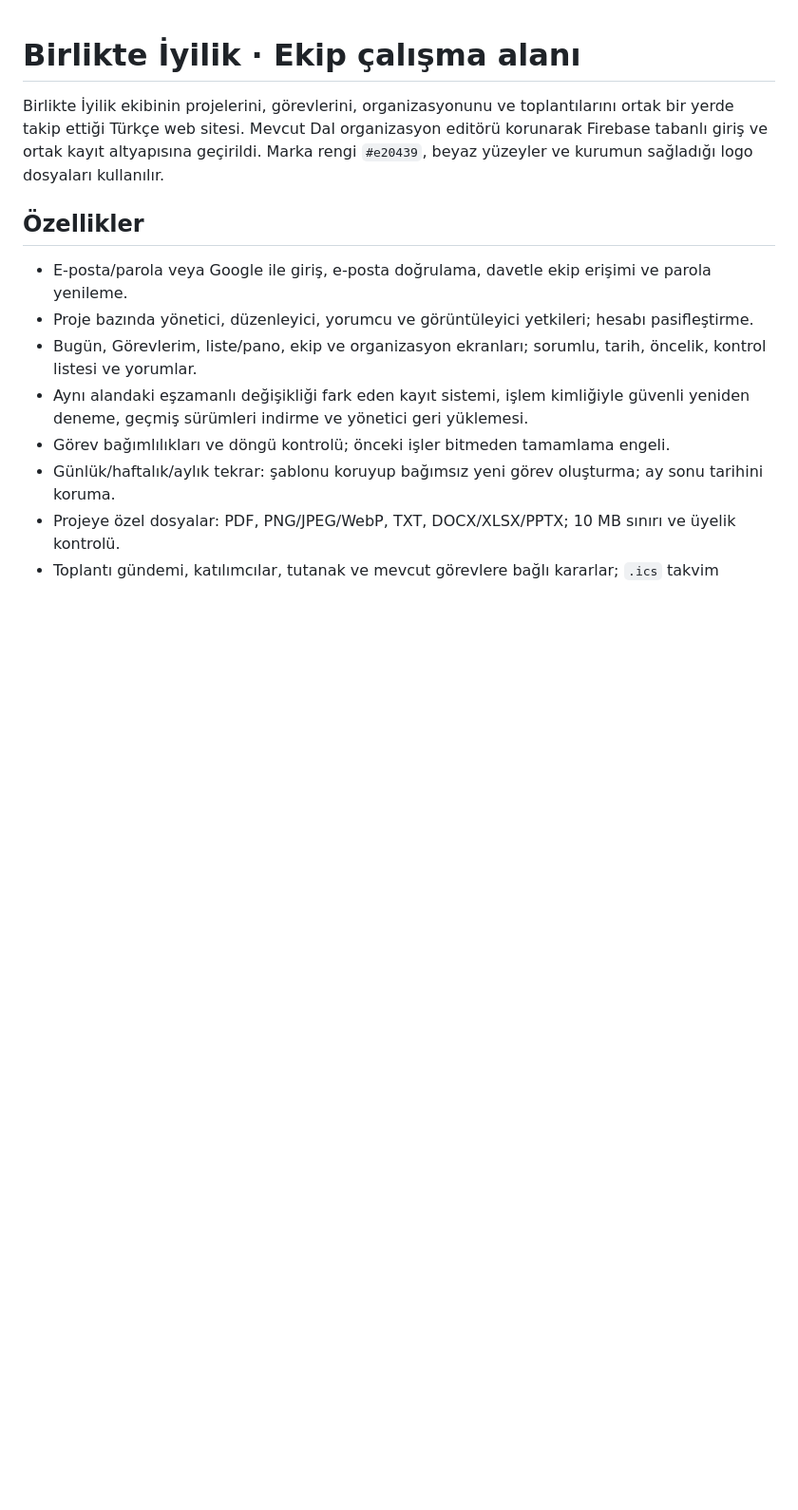
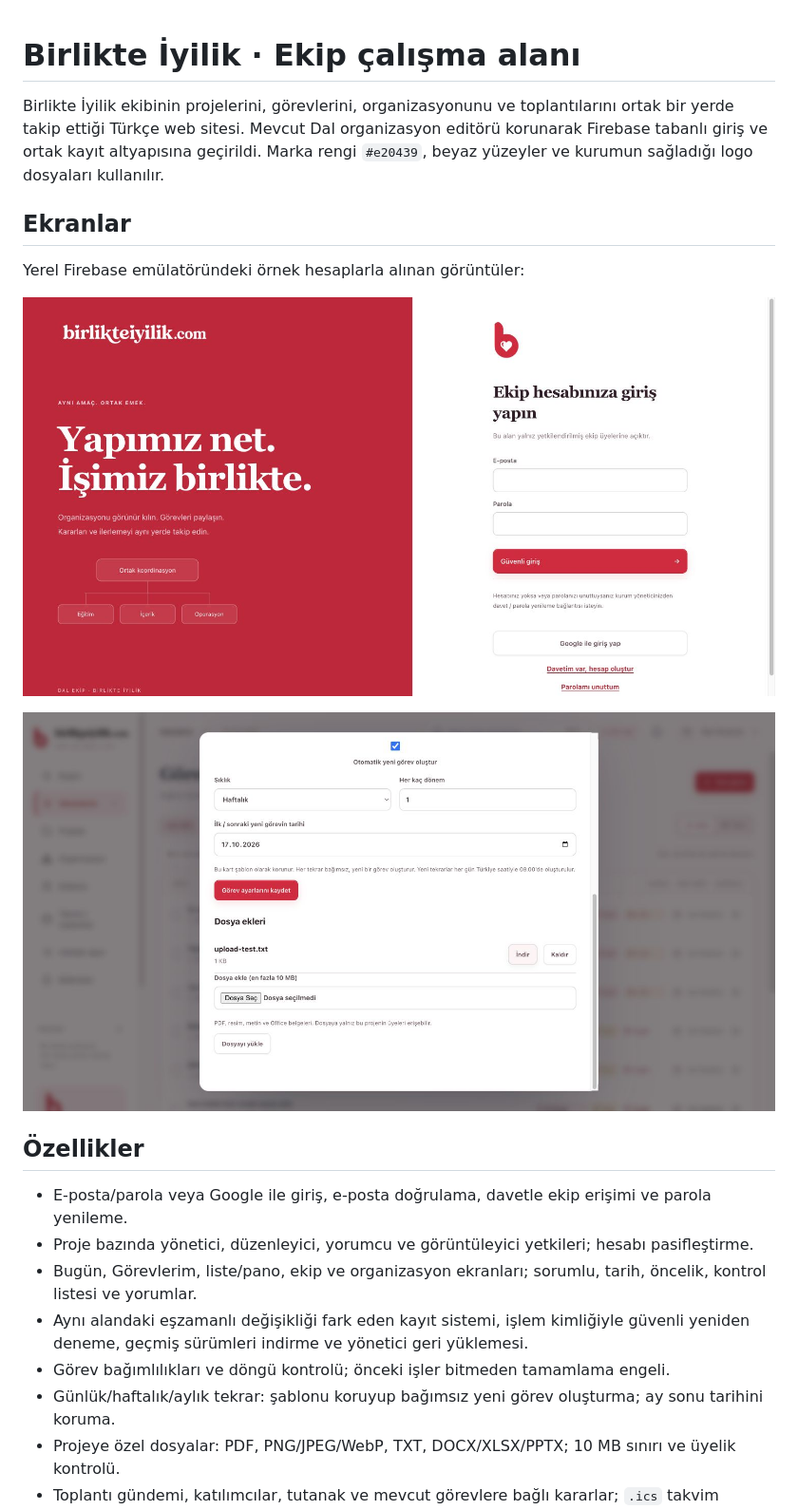
Before and after one commit to birlikteiyilik/birlikte-iyilik-ekip, a Markdown page: README.md, the part around the change. Shown: that part at 95% size. Rendered like a GitHub page; pictures changed too: docs/giris.png (added), docs/gorev-dosyalari.png (added); blank space fills up the shorter version.

```diff
--- a/README.md
+++ b/README.md
@@ -1,6 +1,14 @@
 # Birlikte İyilik · Ekip çalışma alanı
 
 Birlikte İyilik ekibinin projelerini, görevlerini, organizasyonunu ve toplantılarını ortak bir yerde takip ettiği Türkçe web sitesi. Mevcut Dal organizasyon editörü korunarak Firebase tabanlı giriş ve ortak kayıt altyapısına geçirildi. Marka rengi `#e20439`, beyaz yüzeyler ve kurumun sağladığı logo dosyaları kullanılır.
+
+## Ekranlar
+
+Yerel Firebase emülatöründeki örnek hesaplarla alınan görüntüler:
+
+![Birlikte İyilik giriş ekranı](docs/giris.png)
+
+![Görev ayarları ve proje dosyaları](docs/gorev-dosyalari.png)
 
 ## Özellikler
 
```
Also changed, not shown: web/assets/brand/symbol.png (added), web/assets/brand/wordmark-black.png (added), web/assets/brand/wordmark-white.png (added), 12 other files.
